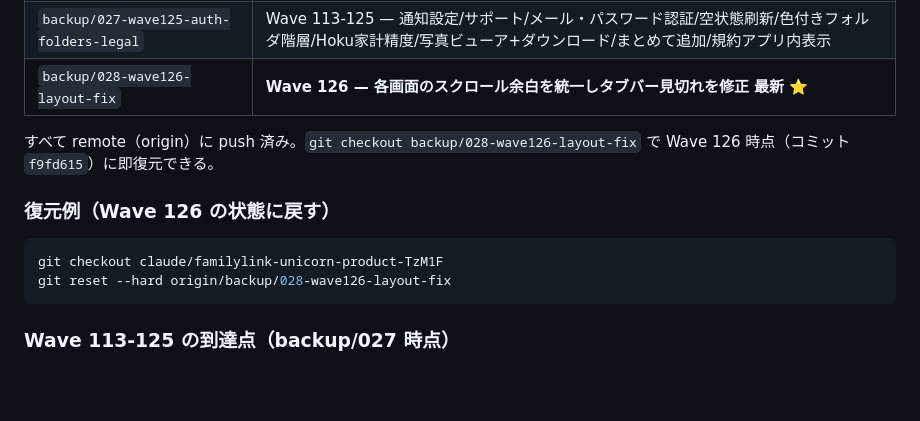
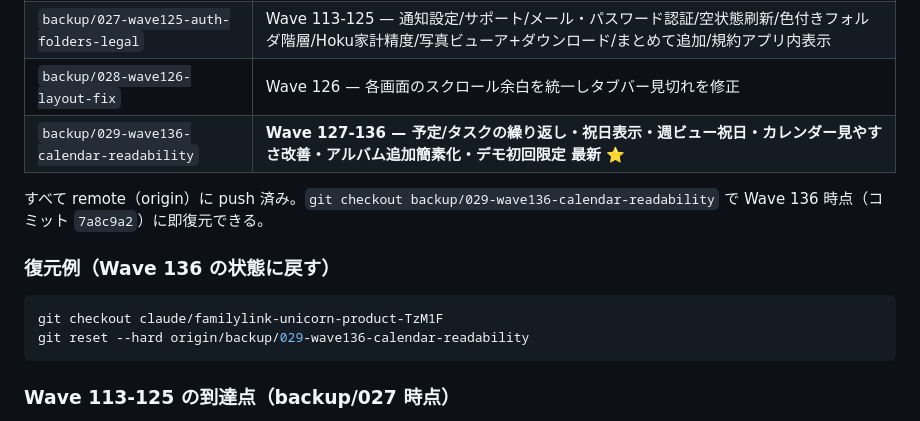
Before and after one commit to ktakahashi7755-creator/Familink, a Markdown page: docs/BACKUP-MANIFEST.md, the part around the change. Rendered like a GitHub page; blank space fills up the shorter version.

Commit message:
docs: register backup/029-wave136 in BACKUP-MANIFEST
Wave 136 時点のバックアップブランチ backup/029-wave136-calendar-readability
（コミット 7a8c9a2）を復旧参照表に追加。

https://claude.ai/code/session_01Fh1LSngeVNpEhKqyt62qQ6

````diff
--- a/docs/BACKUP-MANIFEST.md
+++ b/docs/BACKUP-MANIFEST.md
@@ -231,16 +231,17 @@ git push --force-with-lease origin claude/merge-and-push-main-u44Ty
 | `backup/025-wave106-guide` | Wave 106 — 役割削除 / 使い方ガイド / Supabase設計 |
 | `backup/026-wave109-folders-cancel` | Wave 109 — 書類/アルバムのフォルダ機能 / 解約2段階フロー |
 | `backup/027-wave125-auth-folders-legal` | Wave 113-125 — 通知設定/サポート/メール・パスワード認証/空状態刷新/色付きフォルダ階層/Hoku家計精度/写真ビューア+ダウンロード/まとめて追加/規約アプリ内表示 |
-| `backup/028-wave126-layout-fix` | **Wave 126 — 各画面のスクロール余白を統一しタブバー見切れを修正 最新** ⭐ |
+| `backup/028-wave126-layout-fix` | Wave 126 — 各画面のスクロール余白を統一しタブバー見切れを修正 |
+| `backup/029-wave136-calendar-readability` | **Wave 127-136 — 予定/タスクの繰り返し・祝日表示・週ビュー祝日・カレンダー見やすさ改善・アルバム追加簡素化・デモ初回限定 最新** ⭐ |
 
-すべて remote（origin）に push 済み。`git checkout backup/028-wave126-layout-fix`
-で Wave 126 時点（コミット `f9fd615`）に即復元できる。
+すべて remote（origin）に push 済み。`git checkout backup/029-wave136-calendar-readability`
+で Wave 136 時点（コミット `7a8c9a2`）に即復元できる。
 
-### 復元例（Wave 126 の状態に戻す）
+### 復元例（Wave 136 の状態に戻す）
 
 ```bash
 git checkout claude/familylink-unicorn-product-TzM1F
-git reset --hard origin/backup/028-wave126-layout-fix
+git reset --hard origin/backup/029-wave136-calendar-readability
 ```
 
 ### Wave 113-125 の到達点（backup/027 時点）
````
